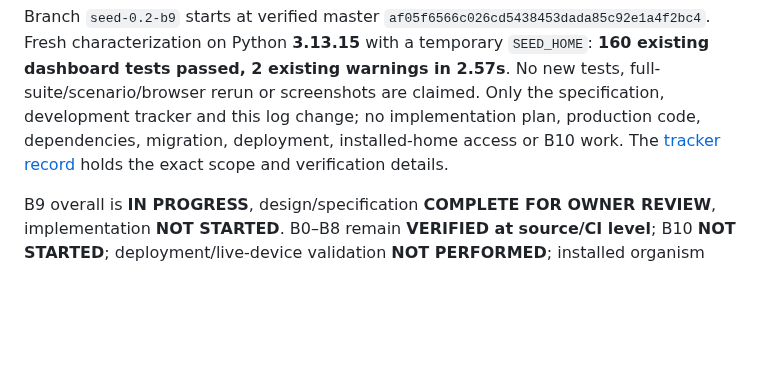
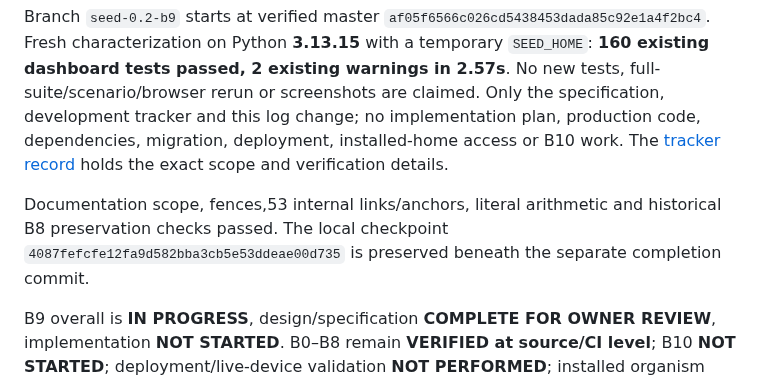
Before and after one commit to Jeruzael/SEED, a Markdown page: docs/implementation-log.md, the part around the change. GitHub-like rendering; blank space fills up the shorter version.

```diff
--- a/docs/implementation-log.md
+++ b/docs/implementation-log.md
@@ -98,4 +98,6 @@ The [Astra specification](superpowers/specs/2026-09-29-b9-astra-development-ui-d
 
 Branch `seed-0.2-b9` starts at verified master `af05f6566c026cd5438453dada85c92e1a4f2bc4`. Fresh characterization on Python **3.13.15** with a temporary `SEED_HOME`: **160 existing dashboard tests passed, 2 existing warnings in 2.57s**. No new tests, full-suite/scenario/browser rerun or screenshots are claimed. Only the specification, development tracker and this log change; no implementation plan, production code, dependencies, migration, deployment, installed-home access or B10 work. The [tracker record](seed-0.2-development-plan.md#b9-design-execution-record--2026-09-29) holds the exact scope and verification details.
 
+Documentation scope, fences,53 internal links/anchors, literal arithmetic and historical B8 preservation checks passed. The local checkpoint `4087fefcfe12fa9d582bba3cb5e53ddeae00d735` is preserved beneath the separate completion commit.
+
 B9 overall is **IN PROGRESS**, design/specification **COMPLETE FOR OWNER REVIEW**, implementation **NOT STARTED**. B0–B8 remain **VERIFIED at source/CI level**; B10 **NOT STARTED**; deployment/live-device validation **NOT PERFORMED**; installed organism **UNTOUCHED**. Local documentation commit only; stop for owner review without pushing or opening a PR.
```
Also changed, not shown: docs/seed-0.2-development-plan.md (+1 -1 lines), 1 other file.
